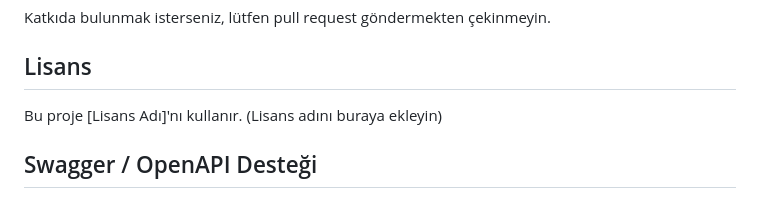
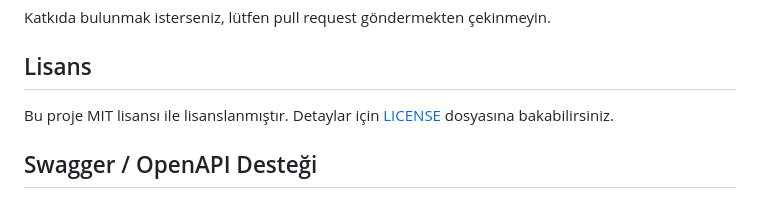
Before and after one commit to zarik-dolaknm/ValyticsAPI, a Markdown page: README.md, the part around the change. GitHub-like rendering.

Commit message:
README.md lisans detayları

```diff
--- a/README.md
+++ b/README.md
@@ -364,7 +364,7 @@ Katkıda bulunmak isterseniz, lütfen pull request göndermekten çekinmeyin.
 
 ## Lisans
 
-Bu proje [Lisans Adı]'nı kullanır. (Lisans adını buraya ekleyin)
+Bu proje MIT lisansı ile lisanslanmıştır. Detaylar için [LICENSE](./LICENSE) dosyasına bakabilirsiniz.
 
 ## Swagger / OpenAPI Desteği
 
```
